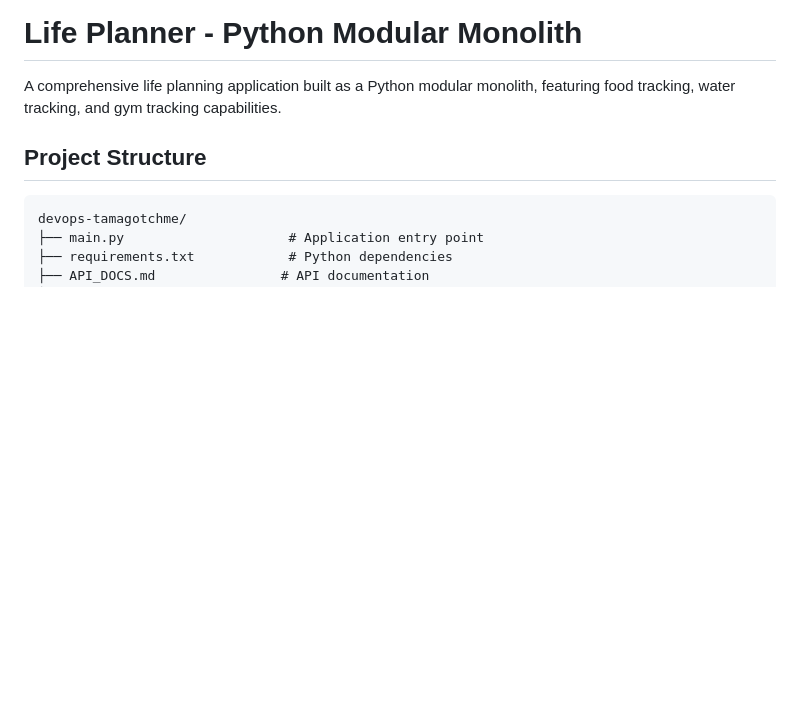
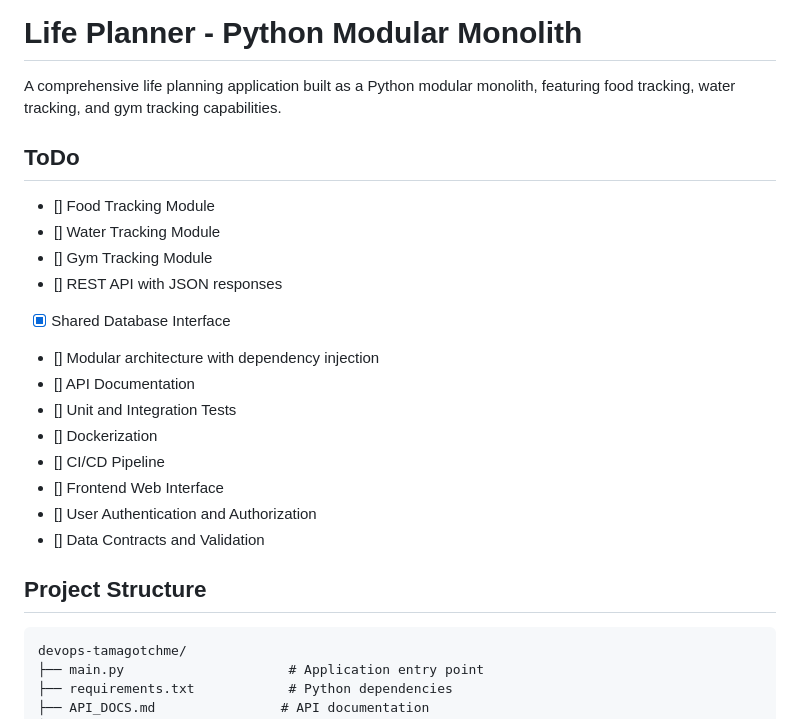
Before and after one commit to Shadowjumper3000/devops-tamagotchme, a Markdown page: README.md, the part around the change. Rendered like a GitHub page; blank space fills up the shorter version.

Commit message:
Update README.md to include comprehensive ToDo list for project features

```diff
--- a/README.md
+++ b/README.md
@@ -1,6 +1,21 @@
 # Life Planner - Python Modular Monolith
 
 A comprehensive life planning application built as a Python modular monolith, featuring food tracking, water tracking, and gym tracking capabilities.
+
+## ToDo
+- [] Food Tracking Module
+- [] Water Tracking Module
+- [] Gym Tracking Module
+- [] REST API with JSON responses
+- [x] Shared Database Interface
+- [] Modular architecture with dependency injection
+- [] API Documentation
+- [] Unit and Integration Tests
+- [] Dockerization
+- [] CI/CD Pipeline
+- [] Frontend Web Interface
+- [] User Authentication and Authorization
+- [] Data Contracts and Validation
 
 ## Project Structure
 
```
